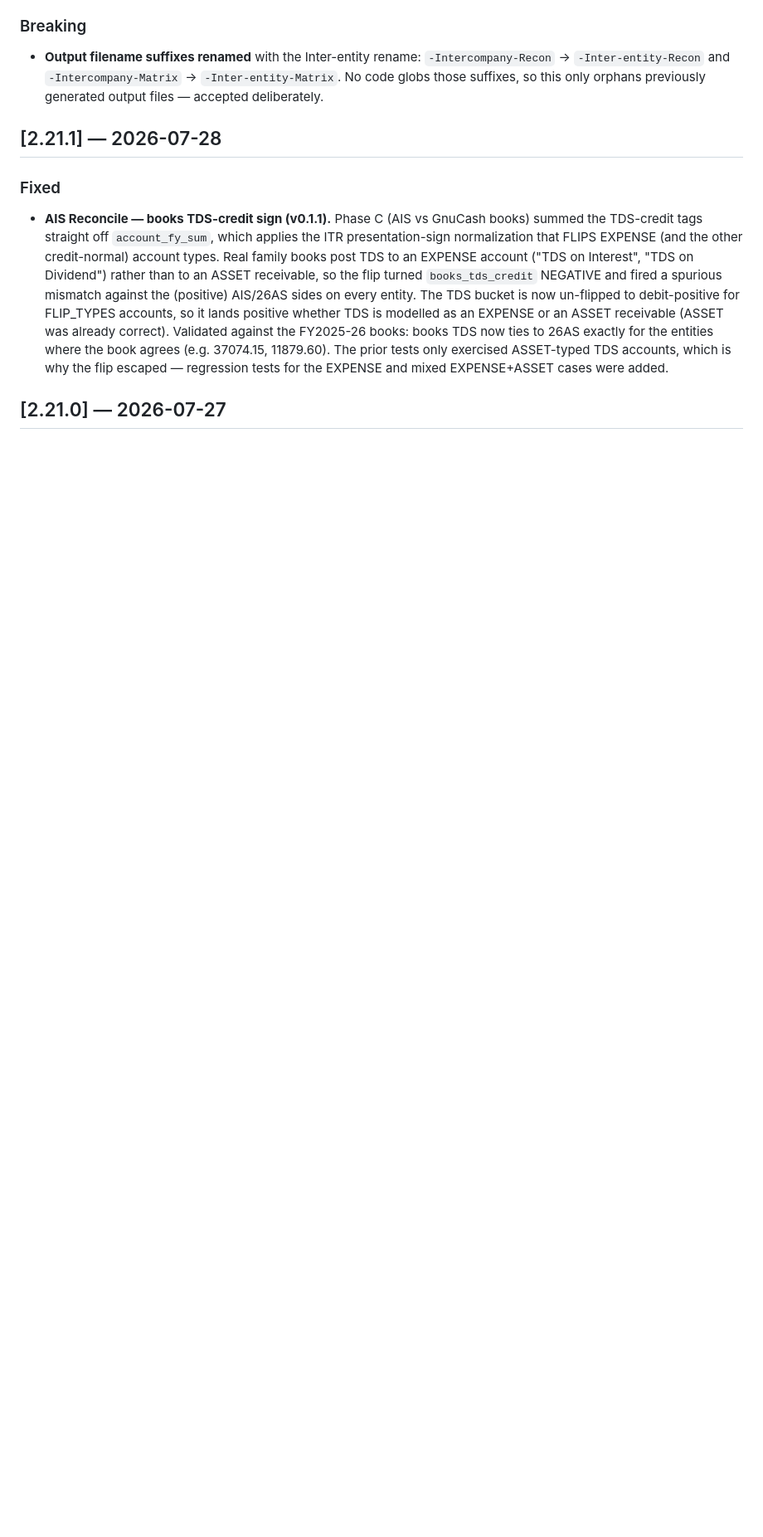
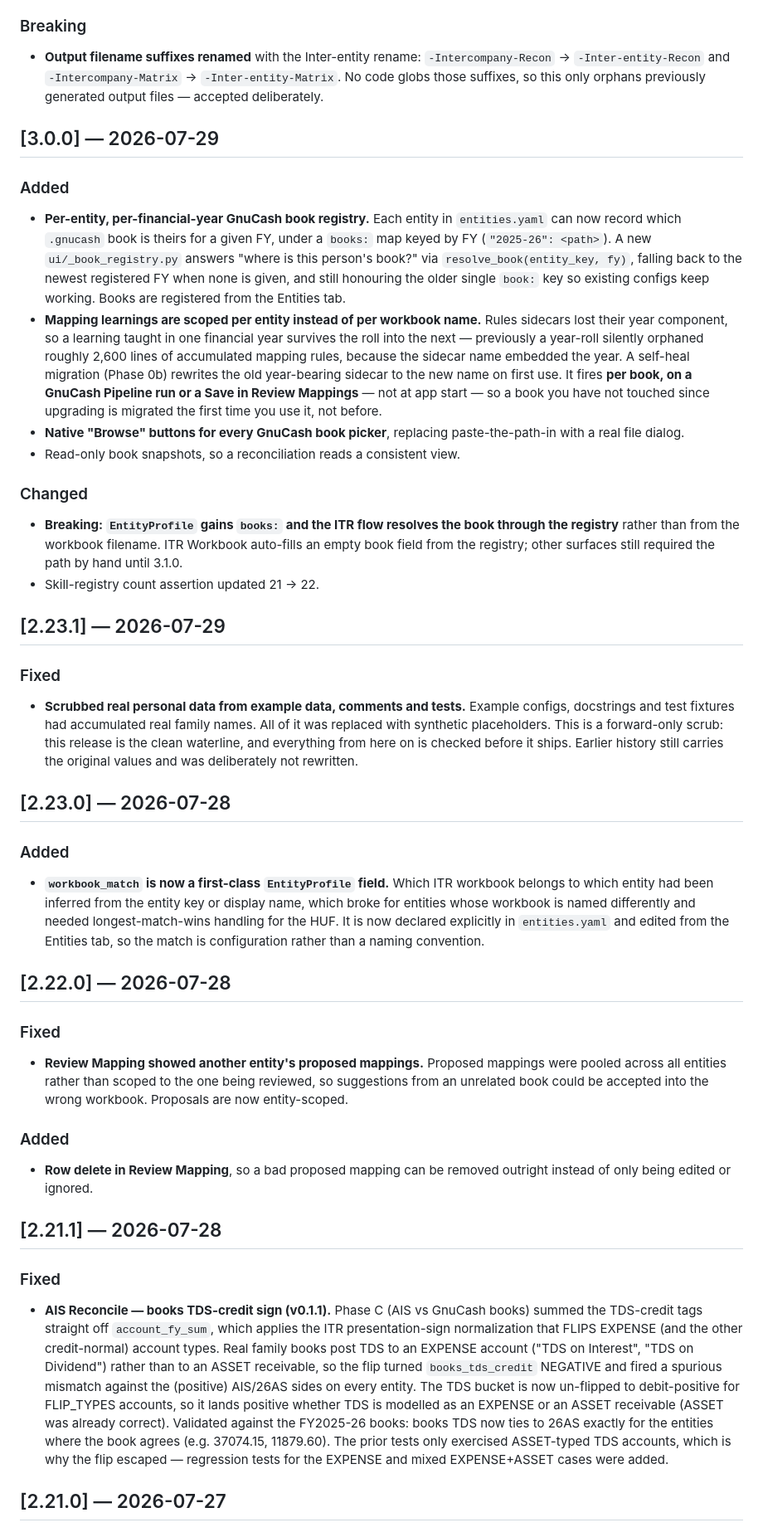
Before and after one commit to harshalambani/platform-agnostic-skills-portable, a Markdown page: CHANGELOG.md, the part around one of its changes. Shown at 83% size. Rendered like a GitHub page; blank space fills up the shorter version.

Commit message:
docs: backfill changelog for 2.22.0, 2.23.0, 2.23.1 and 3.0.0
These four releases shipped without changelog entries; the gap notice
added alongside the 3.1.0 entry is replaced by the real writeups,
reconstructed from the commit history behind each release.

Also replaces the gap notice with a note that every tag below v2.23.1
was deleted on 2026-07-31 to remove the auto-generated public source
archives, so older version links no longer resolve to a tag even though
the commits remain on main.

```diff
--- a/CHANGELOG.md
+++ b/CHANGELOG.md
@@ -76,6 +76,68 @@ adheres to [Semantic Versioning](https://semver.org/spec/v2.0.0.html).
   `-Intercompany-Recon` → `-Inter-entity-Recon` and `-Intercompany-Matrix`
   → `-Inter-entity-Matrix`. No code globs those suffixes, so this only
   orphans previously generated output files — accepted deliberately.
+
+## [3.0.0] — 2026-07-29
+
+### Added
+- **Per-entity, per-financial-year GnuCash book registry.** Each entity in
+  `entities.yaml` can now record which `.gnucash` book is theirs for a given
+  FY, under a `books:` map keyed by FY (`"2025-26": <path>`). A new
+  `ui/_book_registry.py` answers "where is this person's book?" via
+  `resolve_book(entity_key, fy)`, falling back to the newest registered FY
+  when none is given, and still honouring the older single `book:` key so
+  existing configs keep working. Books are registered from the Entities tab.
+- **Mapping learnings are scoped per entity instead of per workbook name.**
+  Rules sidecars lost their year component, so a learning taught in one
+  financial year survives the roll into the next — previously a year-roll
+  silently orphaned roughly 2,600 lines of accumulated mapping rules,
+  because the sidecar name embedded the year. A self-heal migration
+  (Phase 0b) rewrites the old year-bearing sidecar to the new name on first
+  use. It fires **per book, on a GnuCash Pipeline run or a Save in Review
+  Mappings** — not at app start — so a book you have not touched since
+  upgrading is migrated the first time you use it, not before.
+- **Native "Browse" buttons for every GnuCash book picker**, replacing
+  paste-the-path-in with a real file dialog.
+- Read-only book snapshots, so a reconciliation reads a consistent view.
+
+### Changed
+- **Breaking: `EntityProfile` gains `books:` and the ITR flow resolves the
+  book through the registry** rather than from the workbook filename. ITR
+  Workbook auto-fills an empty book field from the registry; other surfaces
+  still required the path by hand until 3.1.0.
+- Skill-registry count assertion updated 21 → 22.
+
+## [2.23.1] — 2026-07-29
+
+### Fixed
+- **Scrubbed real personal data from example data, comments and tests.**
+  Example configs, docstrings and test fixtures had accumulated real family
+  names. All of it was replaced with synthetic placeholders. This is a
+  forward-only scrub: this release is the clean waterline, and everything
+  from here on is checked before it ships. Earlier history still carries the
+  original values and was deliberately not rewritten.
+
+## [2.23.0] — 2026-07-28
+
+### Added
+- **`workbook_match` is now a first-class `EntityProfile` field.** Which ITR
+  workbook belongs to which entity had been inferred from the entity key or
+  display name, which broke for entities whose workbook is named differently
+  and needed longest-match-wins handling for the HUF. It is now declared
+  explicitly in `entities.yaml` and edited from the Entities tab, so the
+  match is configuration rather than a naming convention.
+
+## [2.22.0] — 2026-07-28
+
+### Fixed
+- **Review Mapping showed another entity's proposed mappings.** Proposed
+  mappings were pooled across all entities rather than scoped to the one
+  being reviewed, so suggestions from an unrelated book could be accepted
+  into the wrong workbook. Proposals are now entity-scoped.
+
+### Added
+- **Row delete in Review Mapping**, so a bad proposed mapping can be removed
+  outright instead of only being edited or ignored.
 
 ## [2.21.1] — 2026-07-28
 
```
Also changed, not shown: other parts of CHANGELOG.md (+4 -4 lines).
